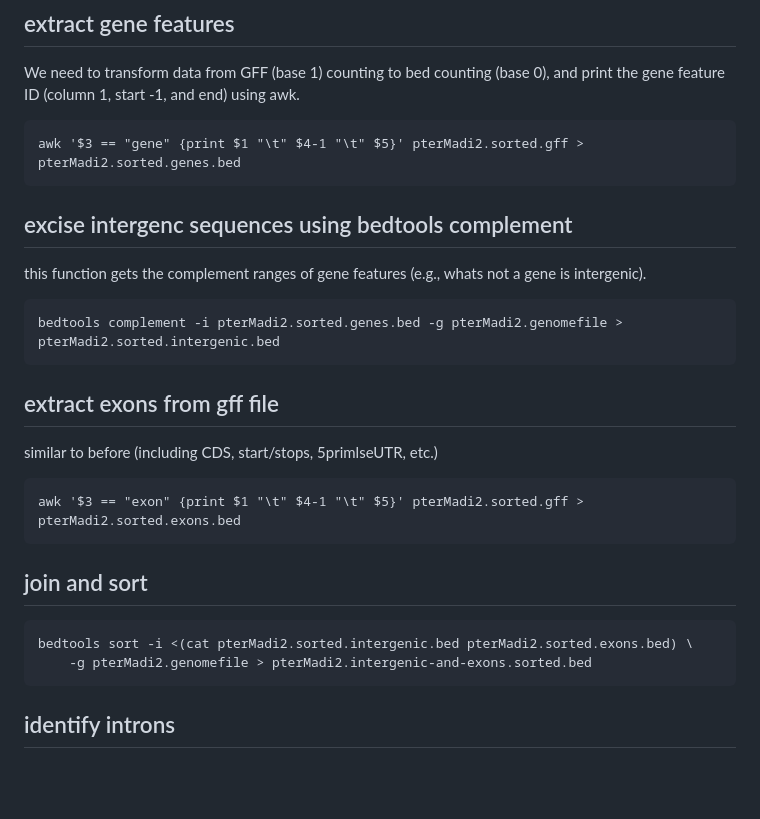
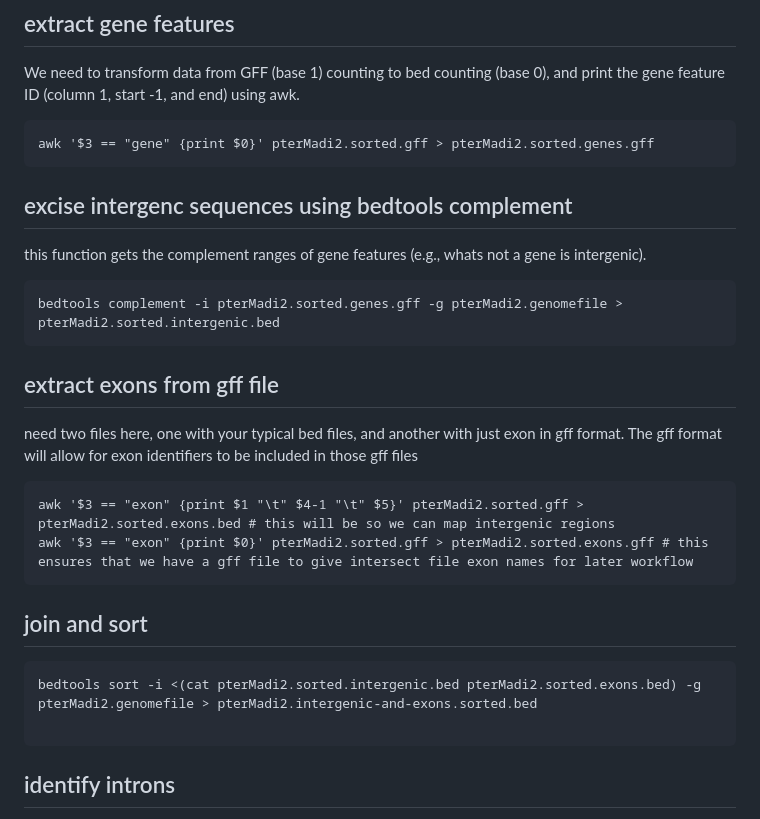
Before and after one commit to crcardenas/Adephaga_UCE, a Markdown page: workflow.md, the part around one of its changes. Rendered like a GitHub page; blank space fills up the shorter version.

````diff
--- a/workflow.md
+++ b/workflow.md
@@ -56,25 +56,26 @@ bedtools sort -i Pterostichus_madidus-GCA_911728475.1-2021_12-genes.gff -g pterM
 ## extract gene features
 We need to transform data from GFF (base 1) counting to bed counting (base 0), and print the gene feature ID (column 1, start -1, and end) using awk.
 ```
-awk '$3 == "gene" {print $1 "\t" $4-1 "\t" $5}' pterMadi2.sorted.gff > pterMadi2.sorted.genes.bed
+awk '$3 == "gene" {print $0}' pterMadi2.sorted.gff > pterMadi2.sorted.genes.gff
 ```
 
 ## excise intergenc sequences using bedtools complement
 this function gets the complement ranges of gene features (e.g., whats not a gene is intergenic).
 ```
-bedtools complement -i pterMadi2.sorted.genes.bed -g pterMadi2.genomefile > pterMadi2.sorted.intergenic.bed
+bedtools complement -i pterMadi2.sorted.genes.gff -g pterMadi2.genomefile > pterMadi2.sorted.intergenic.bed
 ```
 
 ## extract exons from gff file
-similar to before (including CDS, start/stops, 5primlseUTR, etc.)
+ need two files here, one with your typical bed files, and another with just exon in gff format. The gff format will allow for exon identifiers to be included in those gff files
 ```
-awk '$3 == "exon" {print $1 "\t" $4-1 "\t" $5}' pterMadi2.sorted.gff > pterMadi2.sorted.exons.bed
+awk '$3 == "exon" {print $1 "\t" $4-1 "\t" $5}' pterMadi2.sorted.gff > pterMadi2.sorted.exons.bed # this will be so we can map intergenic regions
+awk '$3 == "exon" {print $0}' pterMadi2.sorted.gff > pterMadi2.sorted.exons.gff # this ensures that we have a gff file to give intersect file exon names for later workflow
 ```
 
 ## join and sort
 ```
-bedtools sort -i <(cat pterMadi2.sorted.intergenic.bed pterMadi2.sorted.exons.bed) \
-    -g pterMadi2.genomefile > pterMadi2.intergenic-and-exons.sorted.bed
+bedtools sort -i <(cat pterMadi2.sorted.intergenic.bed pterMadi2.sorted.exons.bed) -g pterMadi2.genomefile > pterMadi2.intergenic-and-exons.sorted.bed
+
 ```
 
 ## identify introns
````
Also changed, not shown: other parts of workflow.md (+27 -26 lines).
